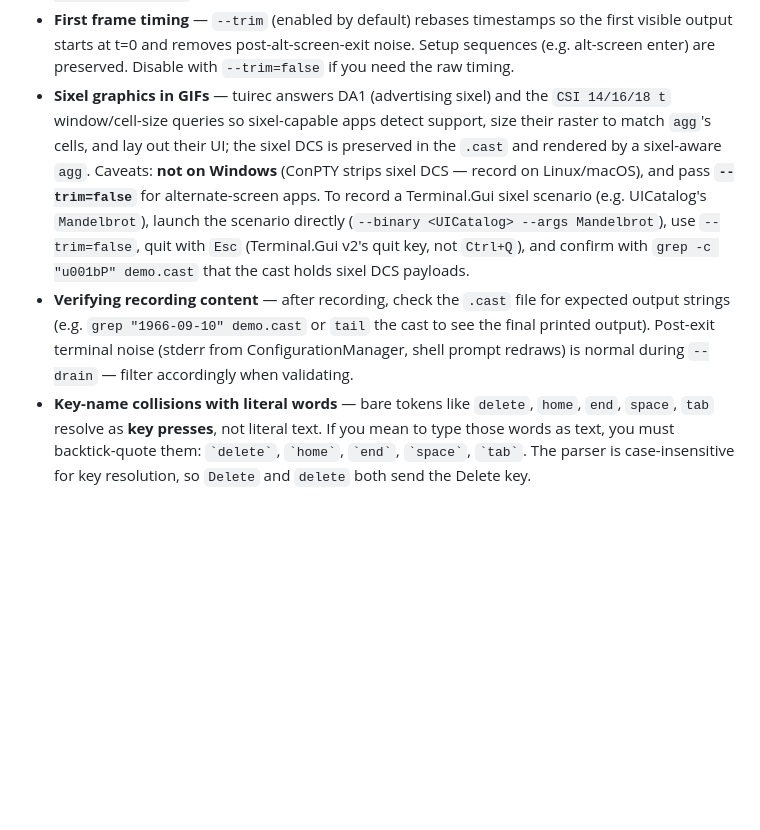
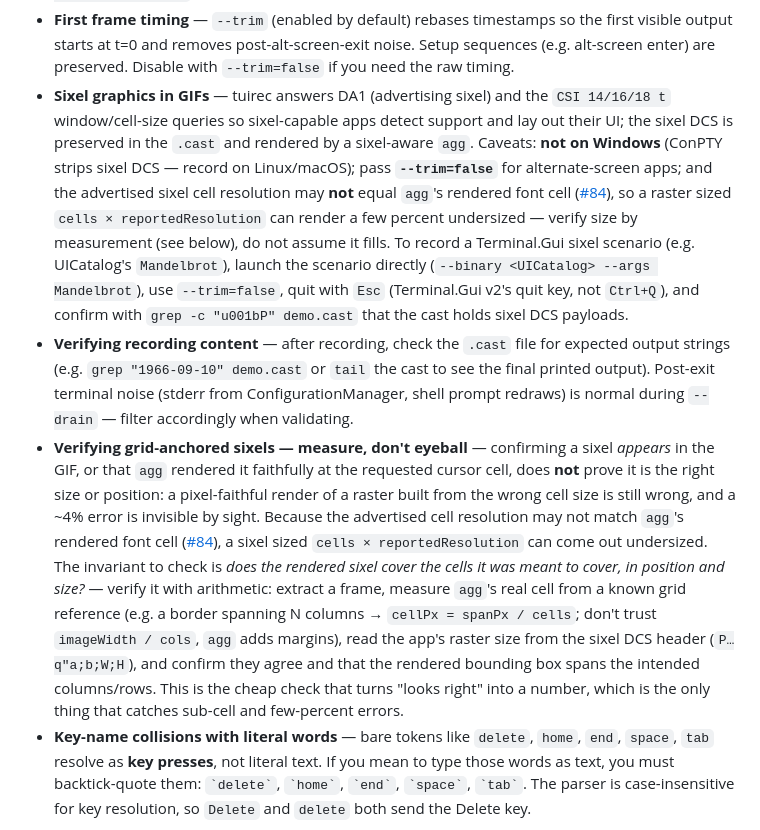
Before and after one commit to tui-cs/tuirec, a Markdown page: agent/RECORDING-AGENT.md, the part around the change. Drawn GitHub-style; blank space fills up the shorter version.

```diff
--- a/agent/RECORDING-AGENT.md
+++ b/agent/RECORDING-AGENT.md
@@ -116,12 +116,15 @@ A keystroke script is a **comma-separated** string. Each token is one of:
   noise. Setup sequences (e.g. alt-screen enter) are preserved. Disable with
   `--trim=false` if you need the raw timing.
 - **Sixel graphics in GIFs** — tuirec answers DA1 (advertising sixel) and the
-  `CSI 14/16/18 t` window/cell-size queries so sixel-capable apps detect support,
-  size their raster to match `agg`'s cells, and lay out their UI; the sixel DCS is
-  preserved in the `.cast` and rendered by a sixel-aware `agg`. Caveats: **not on
-  Windows** (ConPTY strips sixel DCS — record on Linux/macOS), and pass
-  **`--trim=false`** for alternate-screen apps. To record a Terminal.Gui sixel
-  scenario (e.g. UICatalog's `Mandelbrot`), launch the scenario directly
+  `CSI 14/16/18 t` window/cell-size queries so sixel-capable apps detect support
+  and lay out their UI; the sixel DCS is preserved in the `.cast` and rendered by
+  a sixel-aware `agg`. Caveats: **not on Windows** (ConPTY strips sixel DCS —
+  record on Linux/macOS); pass **`--trim=false`** for alternate-screen apps; and
+  the advertised sixel cell resolution may **not** equal `agg`'s rendered font
+  cell ([#84](https://github.com/gui-cs/tuirec/issues/84)), so a raster sized
+  `cells × reportedResolution` can render a few percent undersized — verify size
+  by measurement (see below), do not assume it fills. To record a Terminal.Gui
+  sixel scenario (e.g. UICatalog's `Mandelbrot`), launch the scenario directly
   (`--binary <UICatalog> --args Mandelbrot`), use `--trim=false`, quit with `Esc`
   (Terminal.Gui v2's quit key, not `Ctrl+Q`), and confirm with
   `grep -c "u001bP" demo.cast` that the cast holds sixel DCS payloads.
@@ -130,6 +133,22 @@ A keystroke script is a **comma-separated** string. Each token is one of:
   cast to see the final printed output). Post-exit terminal noise (stderr from
   ConfigurationManager, shell prompt redraws) is normal during `--drain` — filter
   accordingly when validating.
+- **Verifying grid-anchored sixels — measure, don't eyeball** — confirming a
+  sixel *appears* in the GIF, or that `agg` rendered it faithfully at the
+  requested cursor cell, does **not** prove it is the right size or position: a
+  pixel-faithful render of a raster built from the wrong cell size is still wrong,
+  and a ~4% error is invisible by sight. Because the advertised cell resolution
+  may not match `agg`'s rendered font cell
+  ([#84](https://github.com/gui-cs/tuirec/issues/84)), a sixel sized
+  `cells × reportedResolution` can come out undersized. The invariant to check is
+  *does the rendered sixel cover the cells it was meant to cover, in position and
+  size?* — verify it with arithmetic: extract a frame, measure `agg`'s real cell
+  from a known grid reference (e.g. a border spanning N columns →
+  `cellPx = spanPx / cells`; don't trust `imageWidth / cols`, `agg` adds margins),
+  read the app's raster size from the sixel DCS header (`P…q"a;b;W;H`), and confirm
+  they agree and that the rendered bounding box spans the intended columns/rows.
+  This is the cheap check that turns "looks right" into a number, which is the
+  only thing that catches sub-cell and few-percent errors.
 - **Key-name collisions with literal words** — bare tokens like `delete`, `home`,
   `end`, `space`, `tab` resolve as **key presses**, not literal text. If you mean
   to type those words as text, you must backtick-quote them: `` `delete` ``,
```
Also changed, not shown: cmd/tuirec/agent-guide.md (+25 -6 lines).
